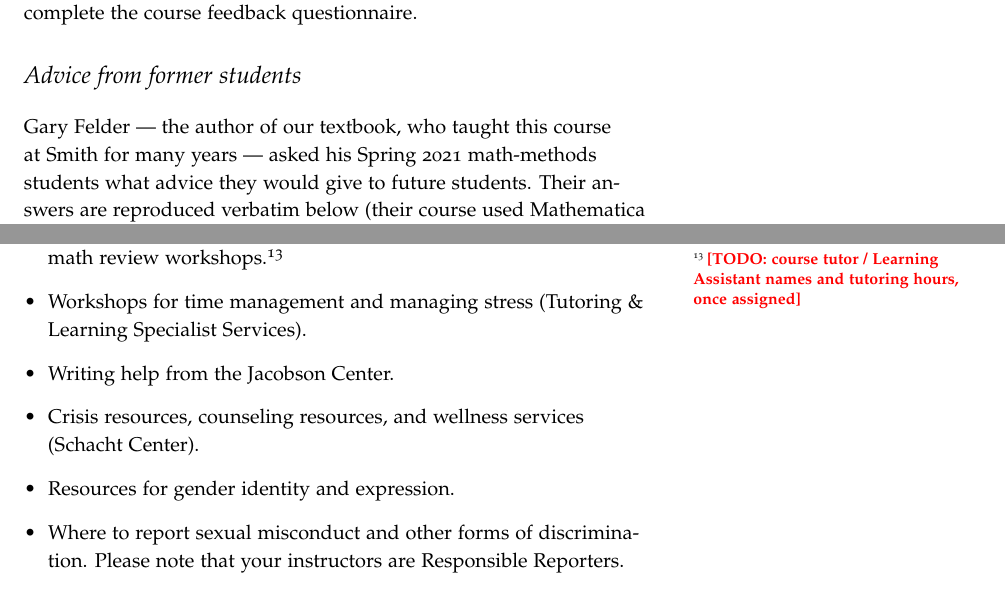
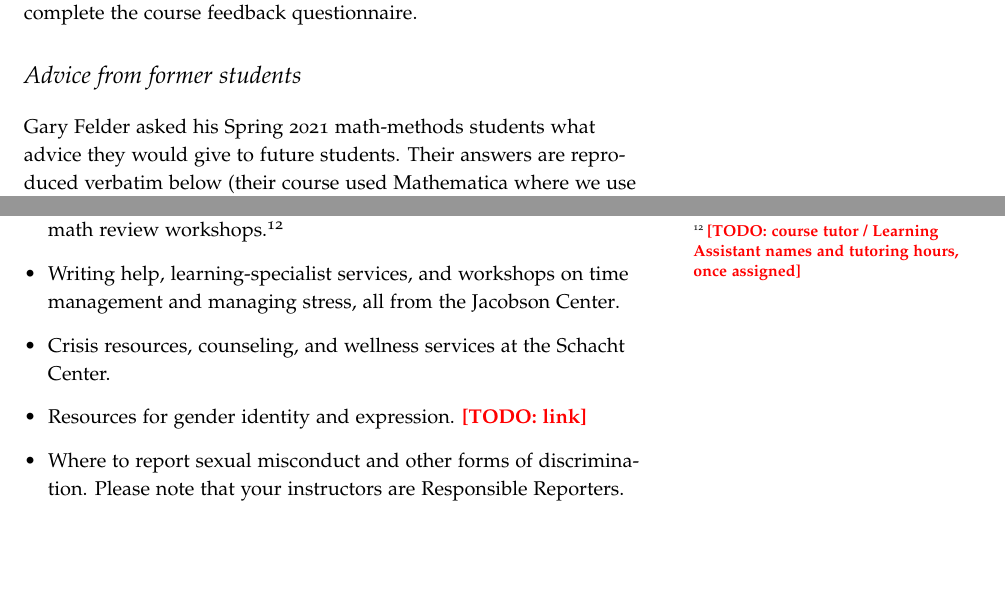
Before and after one commit to mglerner/MathematicalPhysics, a LaTeX document (SyllabusAndFirstDay/2026/PHY210Syllabus.tex): two parts of pages 7 and 9 of 9, joined at a grey line, cut so that both start at the same text, the shorter picture padded with empty space. Compiled offline with pdfLaTeX.

```diff
--- a/SyllabusAndFirstDay/2026/PHY210Syllabus.tex
+++ b/SyllabusAndFirstDay/2026/PHY210Syllabus.tex
@@ -22,9 +22,9 @@
 \newcommand{\todonote}[1]{{\color{red} \textbf{[TODO: #1]}}}
 
 \title{PHY 210: Mathematical Methods of Physical Sciences and
-  Engineering\thanks{Smith College, Fall 2026}}
+  Engineering}
 \author[Michael G. Lerner]{Michael G. Lerner}
-\date{Fall 2026}
+\date{Smith College, Fall 2026}
 
 \begin{document}
 
@@ -447,8 +447,7 @@
 
 \section{Advice from former students}\label{sec:advice}
 
-Gary Felder --- the author of our textbook, who taught this course at
-Smith for many years --- asked his Spring 2021 math-methods students
+Gary Felder asked his Spring 2021 math-methods students
 what advice they would give to future students. Their answers are
 reproduced verbatim below (their course used Mathematica where we use
 Python).
@@ -529,17 +528,25 @@
   \item Your instructor! I am here to help you. That's my job, so
         don't think it's bothering me to have you reach out with
         questions or concerns.
-  \item The Spinelli Center -- open hours, one-on-one appointments,
-        and math review workshops.\sidenote{\todonote{course tutor /
-        Learning Assistant names and tutoring hours, once assigned}}
-  \item Workshops for time management and managing stress (Tutoring
-        \& Learning Specialist Services).
-  \item Writing help from the Jacobson Center.
-  \item Crisis resources, counseling resources, and wellness services
-        (Schacht Center).
+  \item The
+        \href{https://www.smith.edu/academics/integrative-learning/spinelli-center-quantitative-learning}{Spinelli
+        Center} -- open hours, one-on-one appointments, and math review
+        workshops.\sidenote{\todonote{course tutor / Learning Assistant
+        names and tutoring hours, once assigned}}
+  \item Writing help, learning-specialist services, and workshops on
+        time management and managing stress, all from the
+        \href{https://www.smith.edu/academics/jacobson-center}{Jacobson
+        Center}.
+  \item Crisis resources,
+        \href{https://www.smith.edu/your-campus/health-wellness/counseling-services}{counseling},
+        and
+        \href{https://www.smith.edu/your-campus/health-wellness}{wellness
+        services} at the Schacht Center.
   \item Resources for gender identity and expression.
-  \item Where to report sexual misconduct and other forms of
-        discrimination. Please note that your instructors are
+        \todonote{link}
+  \item \href{https://www.smith.edu/discover-smith/governance/institutional-policies/title-ix-smith-college}{Where
+        to report sexual misconduct and other forms of
+        discrimination}. Please note that your instructors are
         Responsible Reporters.
 \end{itemize}
 
```
Also changed, not shown: SyllabusAndFirstDay/2026/PHY210Syllabus.pdf, SyllabusAndFirstDay/2026/PHY210Syllabus.tex (2 more changed lines), 1 other file.
